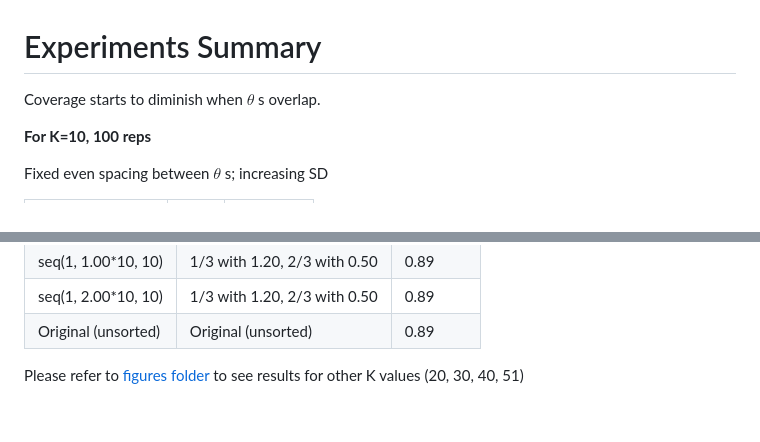
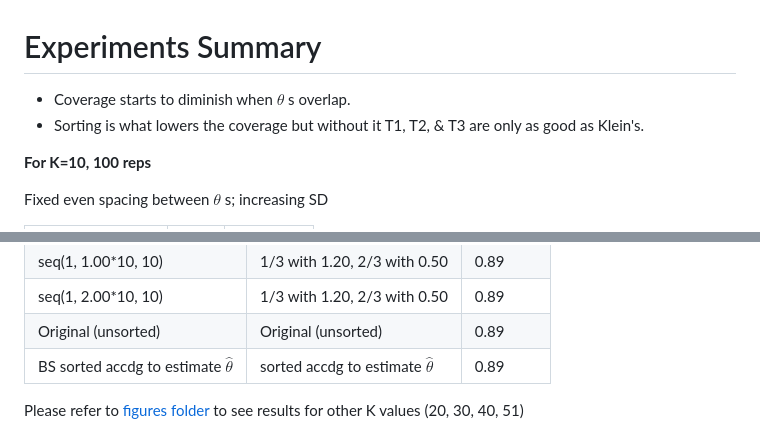
Before and after one commit to ShaineRosewel/ranking-project, a Markdown page: README.md, 2 parts joined by grey strips. Rendered like a GitHub page.

Commit message:
Add an experiment

```diff
--- a/README.md
+++ b/README.md
@@ -1,6 +1,7 @@
 # Experiments Summary
 
-Coverage starts to diminish when $\theta$ s overlap.
+- Coverage starts to diminish when $\theta$ s overlap.
+- Sorting is what lowers the coverage but without it T1, T2, & T3 are only as good as Klein's.
 
 **For K=10, 100 reps**
 
@@ -36,6 +37,7 @@ Various controlled setting:
 | seq(1, 1.00*10, 10)  | 1/3 with 1.20, 2/3 with 0.50            | 0.89     |
 | seq(1, 2.00*10, 10)  | 1/3 with 1.20, 2/3 with 0.50            | 0.89     |
 | Original (unsorted) | Original (unsorted)                      | 0.89     |
+| BS sorted accdg to estimate $\hat{\theta}$ | sorted accdg to estimate $\hat{\theta}$               | 0.89     |
 
 Please refer to [figures folder](https://github.com/ShaineRosewel/kde-ranking/tree/master/figures) to see results for other K values (20, 30, 40, 51)
 
```
